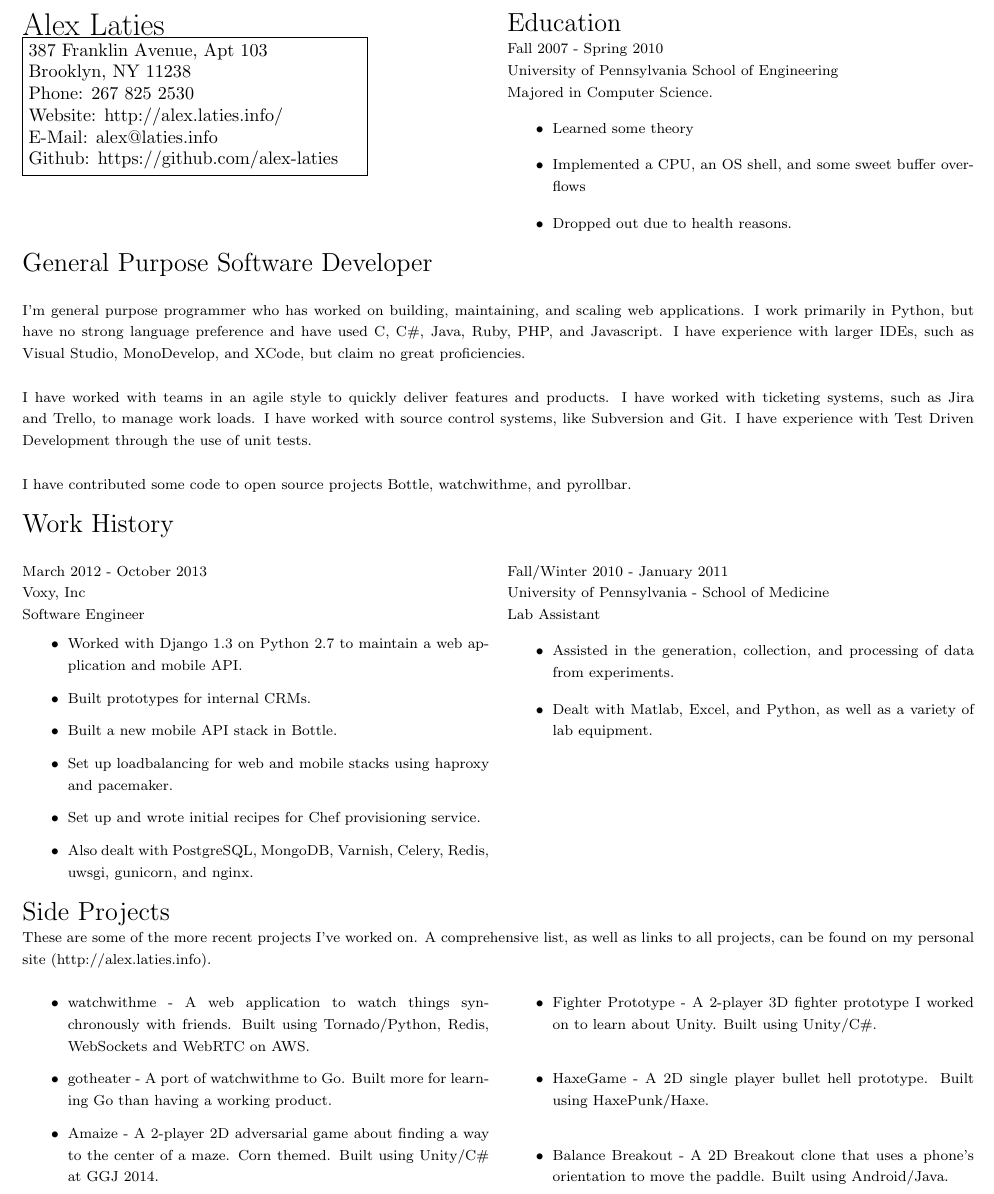
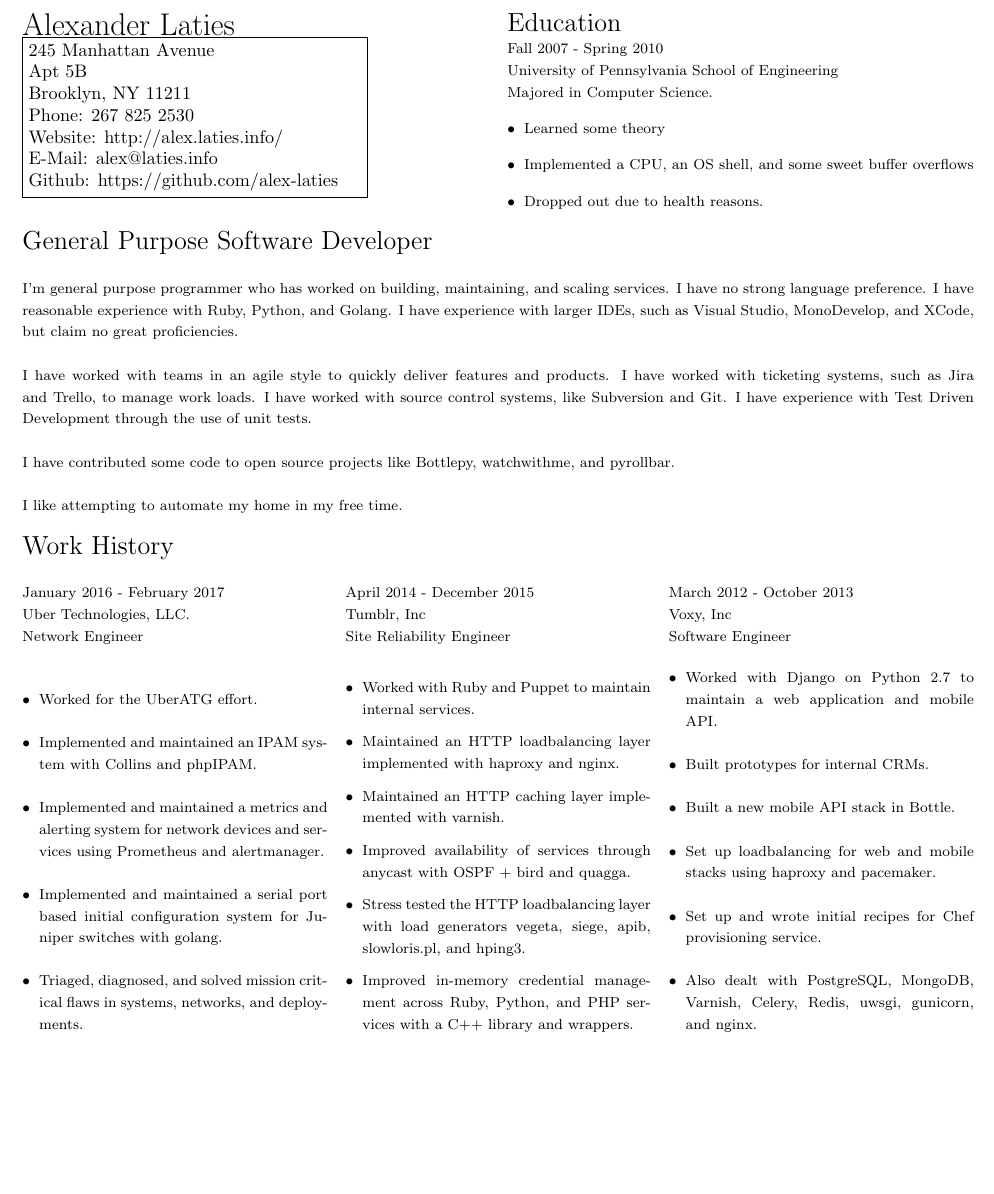
Before and after one commit to alex-laties/personal-site, a LaTeX CV (resume/resume.tex): part of the page, cut so that both start at the same text, the shorter picture padded with empty space. Compiled offline with pdfLaTeX.

Commit message:
update resume

```diff
--- a/resume/resume.tex
+++ b/resume/resume.tex
@@ -6,6 +6,7 @@ Welcome to one of the more painful yet rewarding ways to write a resume!
 Hope you enjoy the mess below! -Alex
 \end{comment}
 \usepackage{array}
+\usepackage{enumitem}
 \usepackage{setspace}
 \usepackage{anysize}
 \usepackage{tabularx}
@@ -18,17 +19,19 @@ Hope you enjoy the mess below! -Alex
 \addtolength{\evensidemargin}{-.825in}
 
 \addtolength{\textwidth}{1.75in}
+\setlist[itemize]{leftmargin=*}
 
 \begin{document}
     \pagenumbering{gobble}
     \begin{multicols}{2}
         \begin{LARGE}
         \noindent
-        Alex Laties\\
+        Alexander Laties\\
         \end{LARGE}
         \fbox{\parbox{0.35 \textwidth}{
-        387 Franklin Avenue, Apt 103\\
-        Brooklyn, NY 11238\\
+        245 Manhattan Avenue\\
+        Apt 5B\\
+        Brooklyn, NY 11211\\
         Phone: 267 825 2530\\
         Website: http://alex.laties.info/ \\
         E-Mail: alex@laties.info \\
@@ -63,13 +66,16 @@ Hope you enjoy the mess below! -Alex
     \begingroup
         \fontsize{8pt}{12pt}\selectfont
         \noindent
-        I'm general purpose programmer who has worked on building, maintaining, and scaling web applications. I work primarily in Python, but have no strong language preference and have used C, C\#, Java, Ruby, PHP, and Javascript.  I have experience with larger IDEs, such as Visual Studio, MonoDevelop, and XCode, but claim no great proficiencies. \\
+        I'm general purpose programmer who has worked on building, maintaining, and scaling services. I have no strong language preference. I have reasonable experience with Ruby, Python, and Golang. I have experience with larger IDEs, such as Visual Studio, MonoDevelop, and XCode, but claim no great proficiencies. \\
         \par
         \noindent
         I have worked with teams in an agile style to quickly deliver features and products. I have worked with ticketing systems, such as Jira and Trello, to manage work loads. I have worked with source control systems, like Subversion and Git. I have experience with Test Driven Development through the use of unit tests. \\
         \par
         \noindent
-        I have contributed some code to open source projects Bottle, watchwithme, and pyrollbar.\\
+        I have contributed some code to open source projects like Bottlepy, watchwithme, and pyrollbar.\\
+        \par
+        \noindent
+        I like attempting to automate my home in my free time.\\
     \endgroup
 
     \begin{Large}
@@ -79,47 +85,42 @@ Hope you enjoy the mess below! -Alex
     \begingroup
         \fontsize{8pt}{12pt}\selectfont
 
-        \begin{multicols}{2}
+        \begin{multicols}{3}
             \noindent
+            January 2016 - February 2017 \\
+            Uber Technologies, LLC. \\
+            Network Engineer \\
+            \begin{itemize}
+                \item Worked for the UberATG effort.
+                \item Implemented and maintained an IPAM system with Collins and phpIPAM.
+                \item Implemented and maintained a metrics and alerting system for network devices and services using Prometheus and alertmanager.
+                \item Implemented and maintained a serial port based initial configuration system for Juniper switches with golang.
+                \item Triaged, diagnosed, and solved mission critical flaws in systems, networks, and deployments.
+            \end{itemize}
+            \columnbreak
+            April 2014 - December 2015 \\
+            Tumblr, Inc \\
+            Site Reliability Engineer \\
+            \begin{itemize}
+                \item Worked with Ruby and Puppet to maintain internal services.
+                \item Maintained an HTTP loadbalancing layer implemented with haproxy and nginx.
+                \item Maintained an HTTP caching layer implemented with varnish.
+                \item Improved availability of services through anycast with OSPF + bird and quagga.
+                \item Stress tested the HTTP loadbalancing layer with load generators vegeta, siege, apib, slowloris.pl, and hping3.
+                \item Improved in-memory credential management across Ruby, Python, and PHP services with a C++ library and wrappers.
+            \end{itemize}
+            \columnbreak
             March 2012 - October 2013 \\
             Voxy, Inc \\
             Software Engineer
             \begin{itemize}
-                \item Worked with Django 1.3 on Python 2.7 to maintain a web application and mobile API.
+                \item Worked with Django on Python 2.7 to maintain a web application and mobile API.
                 \item Built prototypes for internal CRMs.
                 \item Built a new mobile API stack in Bottle.
                 \item Set up loadbalancing for web and mobile stacks using haproxy and pacemaker.
                 \item Set up and wrote initial recipes for Chef provisioning service.
                 \item Also dealt with PostgreSQL, MongoDB, Varnish, Celery, Redis, uwsgi, gunicorn, and nginx.
             \end{itemize}
-            \columnbreak
-            Fall/Winter 2010 - January 2011 \\
-            University of Pennsylvania - School of Medicine \\
-            Lab Assistant
-            \begin{itemize}
-                \item Assisted in the generation, collection, and processing of data from experiments.
-                \item Dealt with Matlab, Excel, and Python, as well as a variety of lab equipment.
-            \end{itemize}
-        \end{multicols}
-    \endgroup
-
-    \begin{Large}
-        \noindent
-        Side Projects\\
-    \end{Large}
-    \begingroup
-        \fontsize{8pt}{12pt}\selectfont
-        These are some of the more recent projects I've worked on. A comprehensive list, as well as links to all projects, can be found on my personal site (http://alex.laties.info).
-
-        \begin{multicols}{2}
-            \begin{itemize}
-                \item watchwithme - A web application to watch things synchronously with friends. Built using Tornado/Python, Redis, WebSockets and WebRTC on AWS.
-                \item gotheater - A port of watchwithme to Go. Built more for learning Go than having a working product.
-                \item Amaize - A 2-player 2D adversarial game about finding a way to the center of a maze. Corn themed. Built using Unity/C\# at GGJ 2014.
-                \item Fighter Prototype - A 2-player 3D fighter prototype I worked on to learn about Unity. Built using Unity/C\#.
-                \item HaxeGame - A 2D single player bullet hell prototype. Built using HaxePunk/Haxe.
-                \item Balance Breakout - A 2D Breakout clone that uses a phone's orientation to move the paddle. Built using Android/Java.
-            \end{itemize}
         \end{multicols}
     \endgroup
 \end{document}
```
